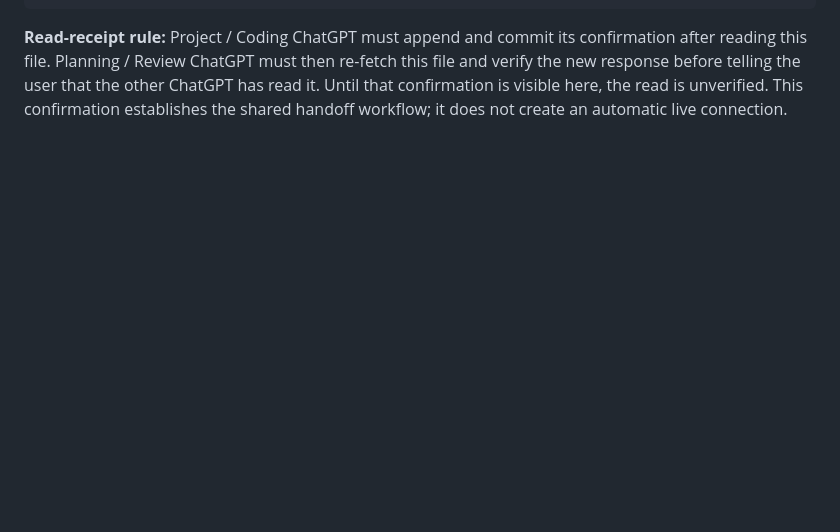
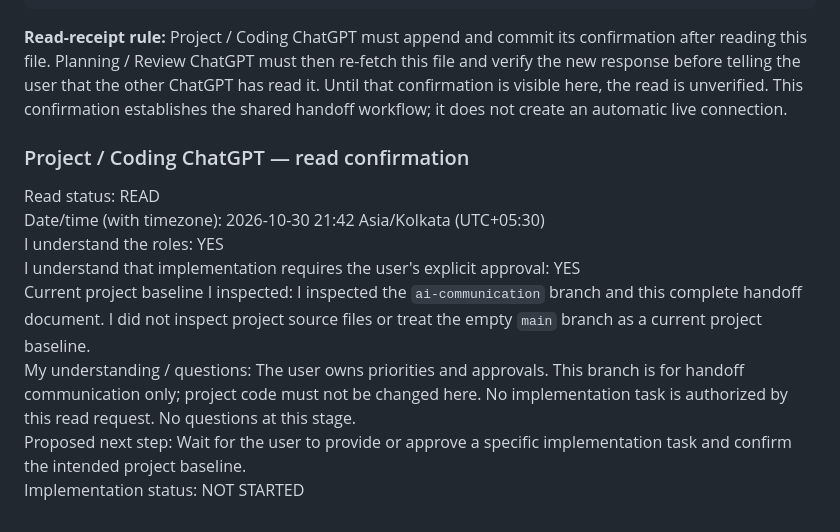
Before and after one commit to HERRY2DEV-ss/LocalSurveyTestAgent, a Markdown page: AI_HANDOFF.md, the part around the change. GitHub-like rendering; blank space fills up the shorter version.

Commit message:
Add Project/Coding ChatGPT read confirmation

````diff
--- a/AI_HANDOFF.md
+++ b/AI_HANDOFF.md
@@ -149,3 +149,14 @@ Implementation status: NOT STARTED (unless separately approved by the user)
 ```
 
 **Read-receipt rule:** Project / Coding ChatGPT must append and commit its confirmation after reading this file. Planning / Review ChatGPT must then re-fetch this file and verify the new response before telling the user that the other ChatGPT has read it. Until that confirmation is visible here, the read is unverified. This confirmation establishes the shared handoff workflow; it does not create an automatic live connection.
+
+### Project / Coding ChatGPT — read confirmation
+
+Read status: READ
+Date/time (with timezone): 2026-10-30 21:42 Asia/Kolkata (UTC+05:30)
+I understand the roles: YES
+I understand that implementation requires the user's explicit approval: YES
+Current project baseline I inspected: I inspected the `ai-communication` branch and this complete handoff document. I did not inspect project source files or treat the empty `main` branch as a current project baseline.
+My understanding / questions: The user owns priorities and approvals. This branch is for handoff communication only; project code must not be changed here. No implementation task is authorized by this read request. No questions at this stage.
+Proposed next step: Wait for the user to provide or approve a specific implementation task and confirm the intended project baseline.
+Implementation status: NOT STARTED
````
